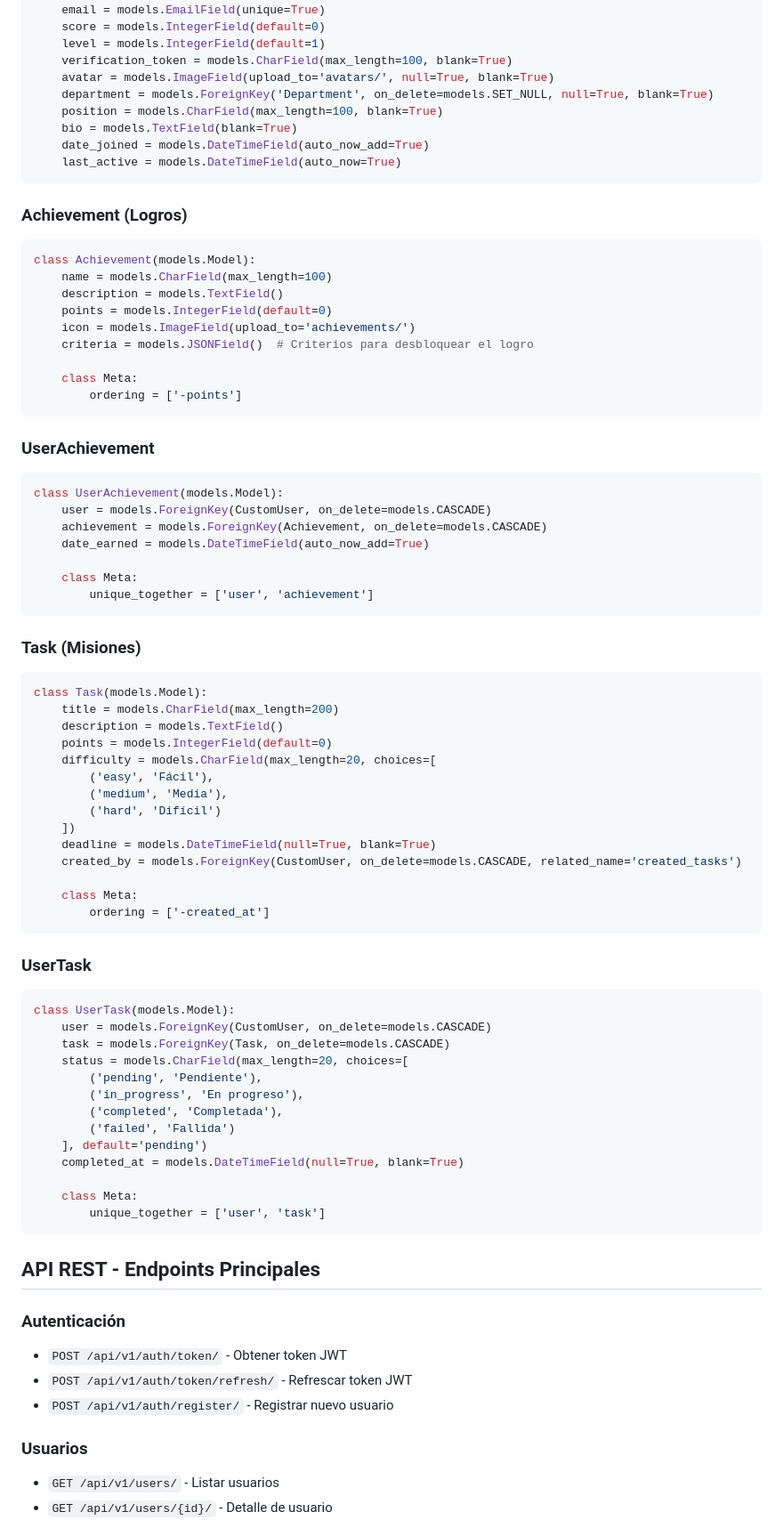
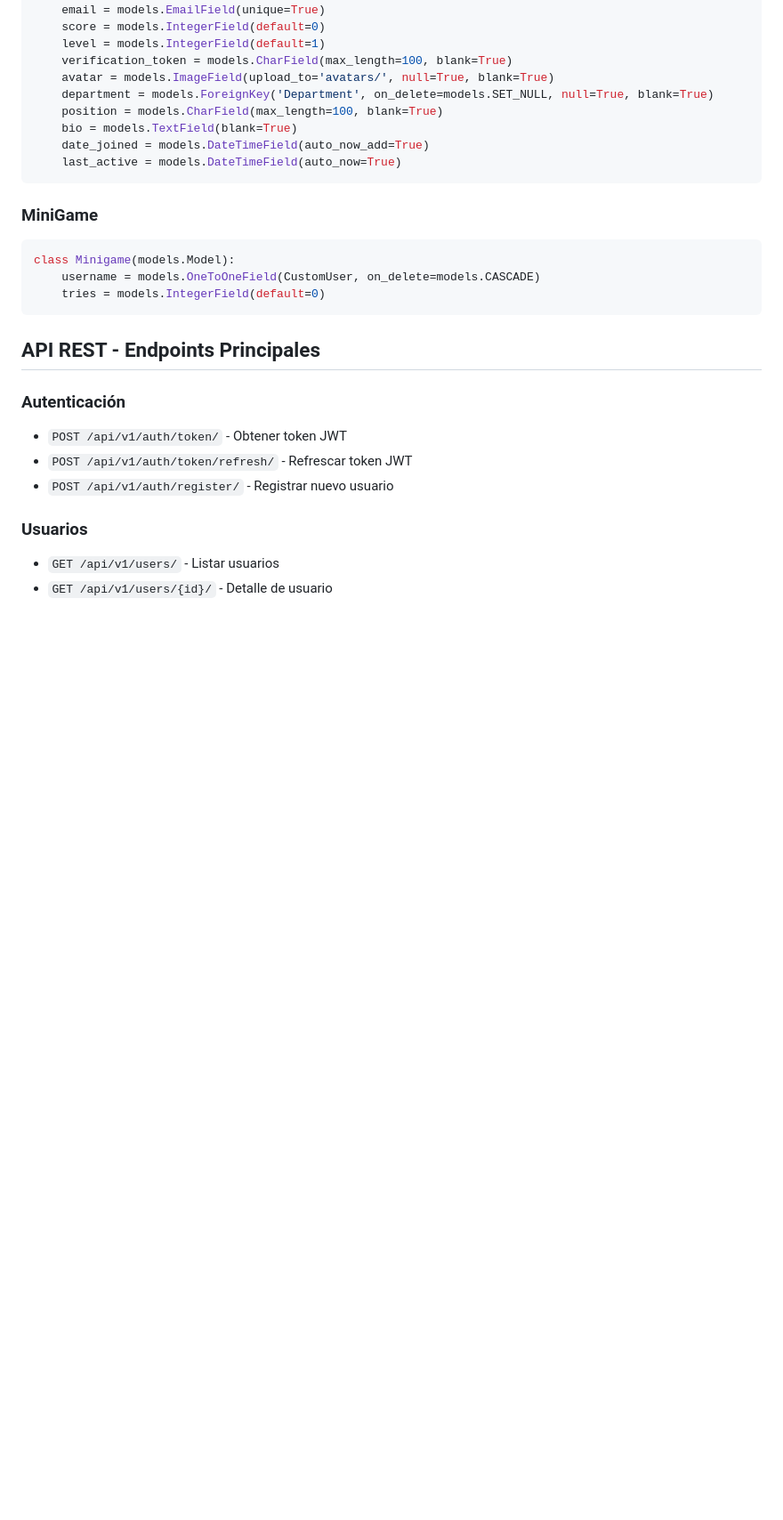
Before and after one commit to salog0d/EmployeeOfTheMonth, a Markdown page: README.md, the part around one of its changes. Shown at 89% size. Drawn GitHub-style; blank space fills up the shorter version.

````diff
--- a/README.md
+++ b/README.md
@@ -165,64 +165,14 @@ class CustomUser(AbstractUser):
     last_active = models.DateTimeField(auto_now=True)
 ```
 
-### Achievement (Logros)
+### MiniGame
+
 ```python
-class Achievement(models.Model):
-    name = models.CharField(max_length=100)
-    description = models.TextField()
-    points = models.IntegerField(default=0)
-    icon = models.ImageField(upload_to='achievements/')
-    criteria = models.JSONField()  # Criterios para desbloquear el logro
-
-    class Meta:
-        ordering = ['-points']
+class Minigame(models.Model):
+    username = models.OneToOneField(CustomUser, on_delete=models.CASCADE)
+    tries = models.IntegerField(default=0)
 ```
 
-### UserAchievement
-```python
-class UserAchievement(models.Model):
-    user = models.ForeignKey(CustomUser, on_delete=models.CASCADE)
-    achievement = models.ForeignKey(Achievement, on_delete=models.CASCADE)
-    date_earned = models.DateTimeField(auto_now_add=True)
-
-    class Meta:
-        unique_together = ['user', 'achievement']
-```
-
-### Task (Misiones)
-```python
-class Task(models.Model):
-    title = models.CharField(max_length=200)
-    description = models.TextField()
-    points = models.IntegerField(default=0)
-    difficulty = models.CharField(max_length=20, choices=[
-        ('easy', 'Fácil'),
-        ('medium', 'Media'),
-        ('hard', 'Difícil')
-    ])
-    deadline = models.DateTimeField(null=True, blank=True)
-    created_by = models.ForeignKey(CustomUser, on_delete=models.CASCADE, related_name='created_tasks')
-
-    class Meta:
-        ordering = ['-created_at']
-```
-
-### UserTask
-```python
-class UserTask(models.Model):
-    user = models.ForeignKey(CustomUser, on_delete=models.CASCADE)
-    task = models.ForeignKey(Task, on_delete=models.CASCADE)
-    status = models.CharField(max_length=20, choices=[
-        ('pending', 'Pendiente'),
-        ('in_progress', 'En progreso'),
-        ('completed', 'Completada'),
-        ('failed', 'Fallida')
-    ], default='pending')
-    completed_at = models.DateTimeField(null=True, blank=True)
-
-    class Meta:
-        unique_together = ['user', 'task']
-```
 
 ## API REST - Endpoints Principales
 
````
Also changed, not shown: other parts of README.md (+0 -13 lines).
